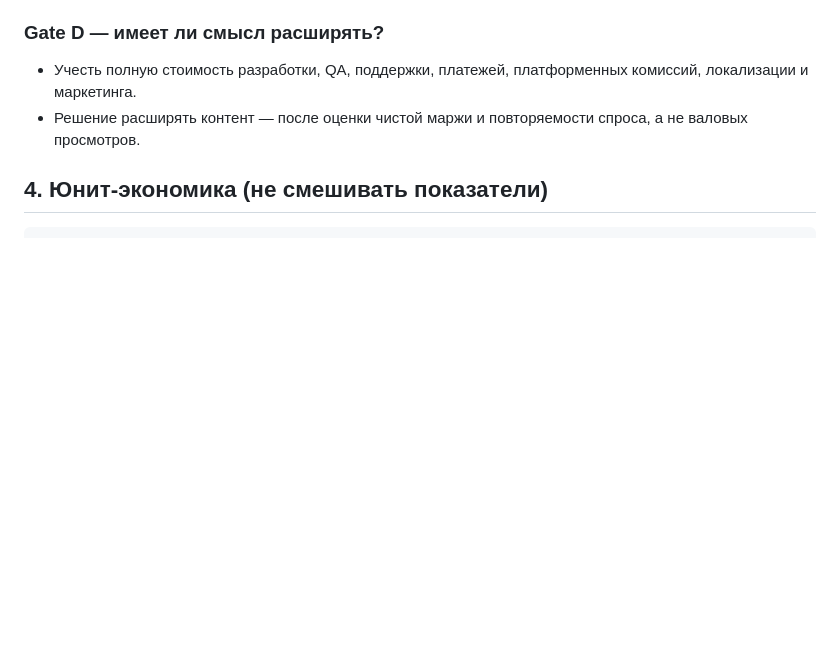
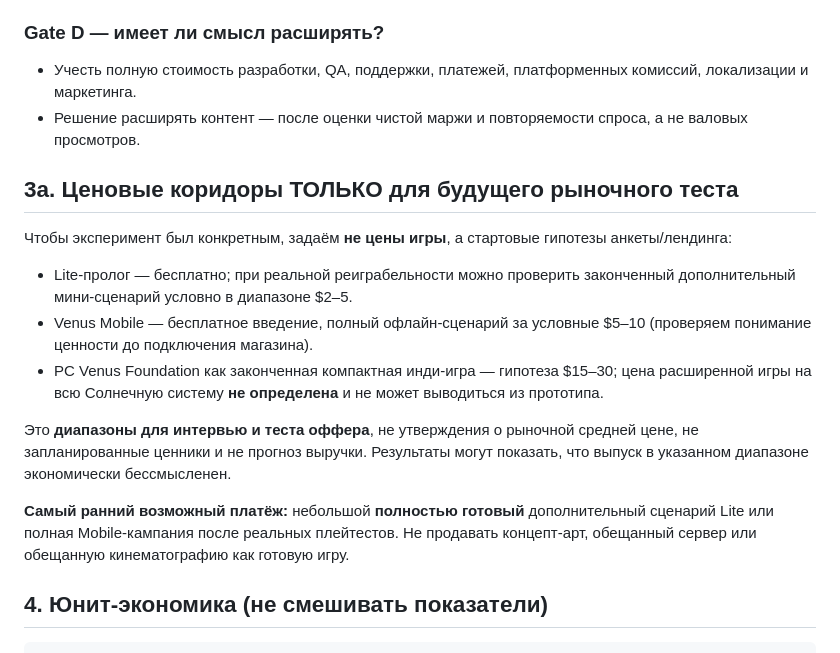
Before and after one commit to Anatolichka2202/HELIOS, a Markdown page: design/07_BUSINESS_ECONOMY.md, the part around the change. Rendered like a GitHub page; blank space fills up the shorter version.

Commit message:
business: add explicit price hypotheses and first-paid-experiment gating

```diff
--- a/design/07_BUSINESS_ECONOMY.md
+++ b/design/07_BUSINESS_ECONOMY.md
@@ -39,6 +39,17 @@ Lite не обязательно должен давать прямую выру
 ### Gate D — имеет ли смысл расширять?
 - Учесть полную стоимость разработки, QA, поддержки, платежей, платформенных комиссий, локализации и маркетинга.
 - Решение расширять контент — после оценки чистой маржи и повторяемости спроса, а не валовых просмотров.
+
+## 3a. Ценовые коридоры ТОЛЬКО для будущего рыночного теста
+
+Чтобы эксперимент был конкретным, задаём **не цены игры**, а стартовые гипотезы анкеты/лендинга:
+- Lite-пролог — бесплатно; при реальной реиграбельности можно проверить законченный дополнительный мини-сценарий условно в диапазоне $2–5.
+- Venus Mobile — бесплатное введение, полный офлайн-сценарий за условные $5–10 (проверяем понимание ценности до подключения магазина).
+- PC Venus Foundation как законченная компактная инди-игра — гипотеза $15–30; цена расширенной игры на всю Солнечную систему **не определена** и не может выводиться из прототипа.
+
+Это **диапазоны для интервью и теста оффера**, не утверждения о рыночной средней цене, не запланированные ценники и не прогноз выручки. Результаты могут показать, что выпуск в указанном диапазоне экономически бессмысленен.
+
+**Самый ранний возможный платёж:** небольшой **полностью готовый** дополнительный сценарий Lite или полная Mobile-кампания после реальных плейтестов. Не продавать концепт-арт, обещанный сервер или обещанную кинематографию как готовую игру.
 
 ## 4. Юнит-экономика (не смешивать показатели)
 
```
